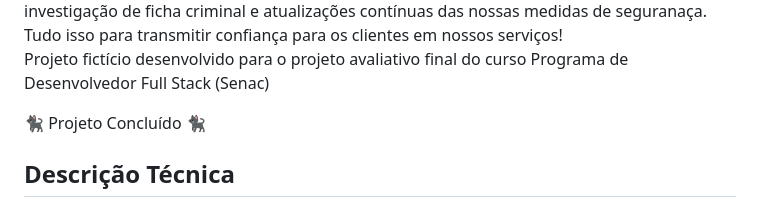
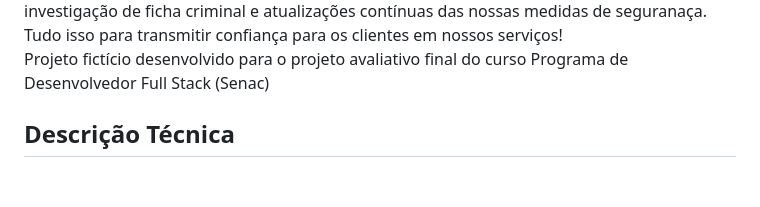
Before and after one commit to galcantara07/BemPets, a Markdown page: README.md, the part around the change printed below. GitHub-like rendering; blank space fills up the shorter version.

```diff
--- a/README.md
+++ b/README.md
@@ -4,8 +6,6 @@
 O “BemPets” é um site que tem como objetivo o encontro de tutores de animais de estimação que precisam de alguém qualificado para cuidar do seu amigo, e cuidadores que estão dispostos a zelarem por esses animais. O principal diferencial do sistema BemPets é a segurança da nossa plataforma em relação aos cuidaodores: Aqui não basta fazer um cadastro, a pessoa que deseja ser o nosso cuidador terá que passar por uma prova teórica, investigação de ficha criminal e atualizações contínuas das nossas medidas de seguranaça. Tudo isso para transmitir confiança para os clientes em nossos serviços!
 
 Projeto fictício desenvolvido para o projeto avaliativo final do curso Programa de Desenvolvedor Full Stack (Senac)
-
-🐈‍⬛ Projeto Concluído 🐈‍⬛
 
 
 <h2> Descrição Técnica </h2>
```
Also changed, not shown: other parts of README.md (+15 -1 lines).
